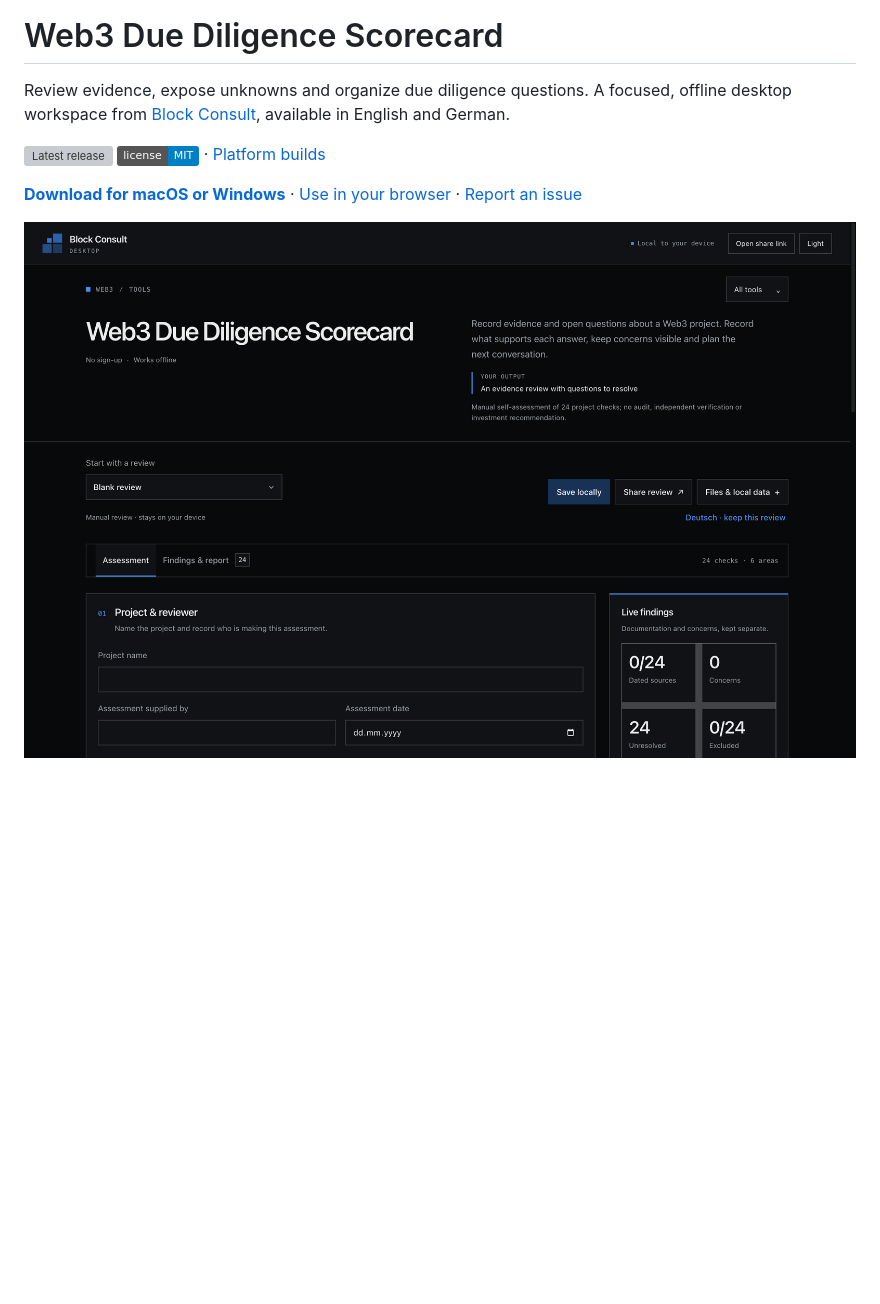
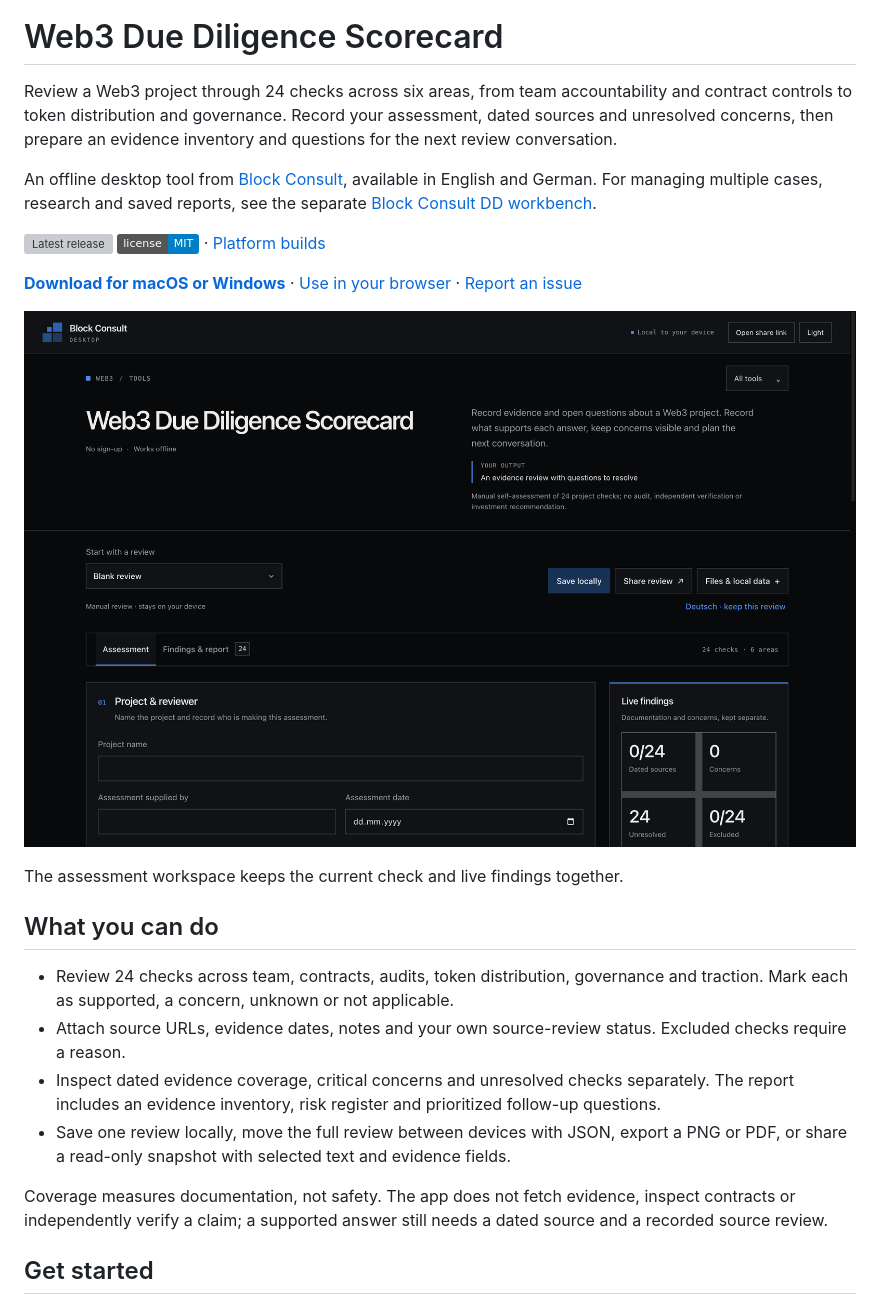
Before and after one commit to blockconsult-org/web3-due-diligence, a Markdown page: README.md, the part around one of its changes. GitHub-like rendering; badges without logos; blank space fills up the shorter version; grey boxes are pictures that could not be loaded.

```diff
--- a/README.md
+++ b/README.md
@@ -2,10 +7,26 @@
 
 # Web3 Due Diligence Scorecard
 
-Review evidence, expose unknowns and organize due diligence questions. A focused, offline desktop workspace from [Block Consult](https://www.blockconsult.org), available in English and German.
+Review a Web3 project through 24 checks across six areas, from team accountability and contract controls to token distribution and governance. Record your assessment, dated sources and unresolved concerns, then prepare an evidence inventory and questions for the next review conversation.
+
+An offline desktop tool from [Block Consult](https://www.blockconsult.org), available in English and German. For managing multiple cases, research and saved reports, see the separate [Block Consult DD workbench](https://github.com/blockconsult-org/block-consult-dd).
 
 [![Latest release](https://img.shields.io/github/v/release/blockconsult-org/web3-due-diligence)](https://github.com/blockconsult-org/web3-due-diligence/releases/latest) [![License: MIT](https://img.shields.io/badge/license-MIT-blue.svg)](LICENSE) · [Platform builds](https://github.com/blockconsult-org/web3-due-diligence/actions/workflows/release.yml)
 
 **[Download for macOS or Windows](https://github.com/blockconsult-org/web3-due-diligence/releases/latest)** · [Use in your browser](https://www.blockconsult.org/tools/web3-due-diligence) · [Report an issue](https://github.com/blockconsult-org/web3-due-diligence/issues)
 
-![Web3 Due Diligence Scorecard workspace](docs/screenshot.png)
+![Web3 Due Diligence Scorecard in dark mode, with assessment fields and live evidence coverage](docs/screenshot.png)
+
+The assessment workspace keeps the current check and live findings together.
+
+## What you can do
+
+- Review 24 checks across team, contracts, audits, token distribution, governance and traction. Mark each as supported, a concern, unknown or not applicable.
+- Attach source URLs, evidence dates, notes and your own source-review status. Excluded checks require a reason.
+- Inspect dated evidence coverage, critical concerns and unresolved checks separately. The report includes an evidence inventory, risk register and prioritized follow-up questions.
+- Save one review locally, move the full review between devices with JSON, export a PNG or PDF, or share a read-only snapshot with selected text and evidence fields.
+
+Coverage measures documentation, not safety. The app does not fetch evidence, inspect contracts or independently verify a claim; a supported answer still needs a dated source and a recorded source review.
+
+## Get started
+
```
Also changed, not shown: other parts of README.md (+28 -11 lines), docs/screenshots/example.png (added).
